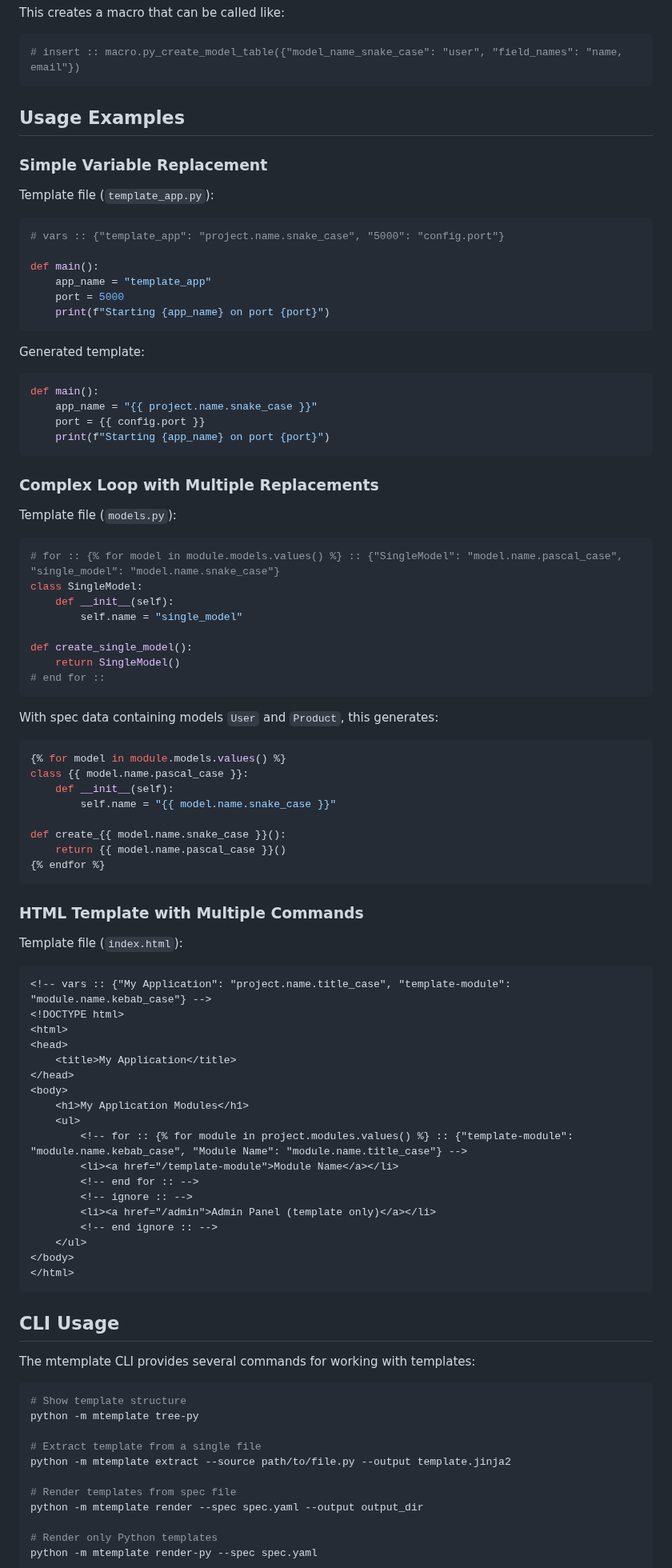
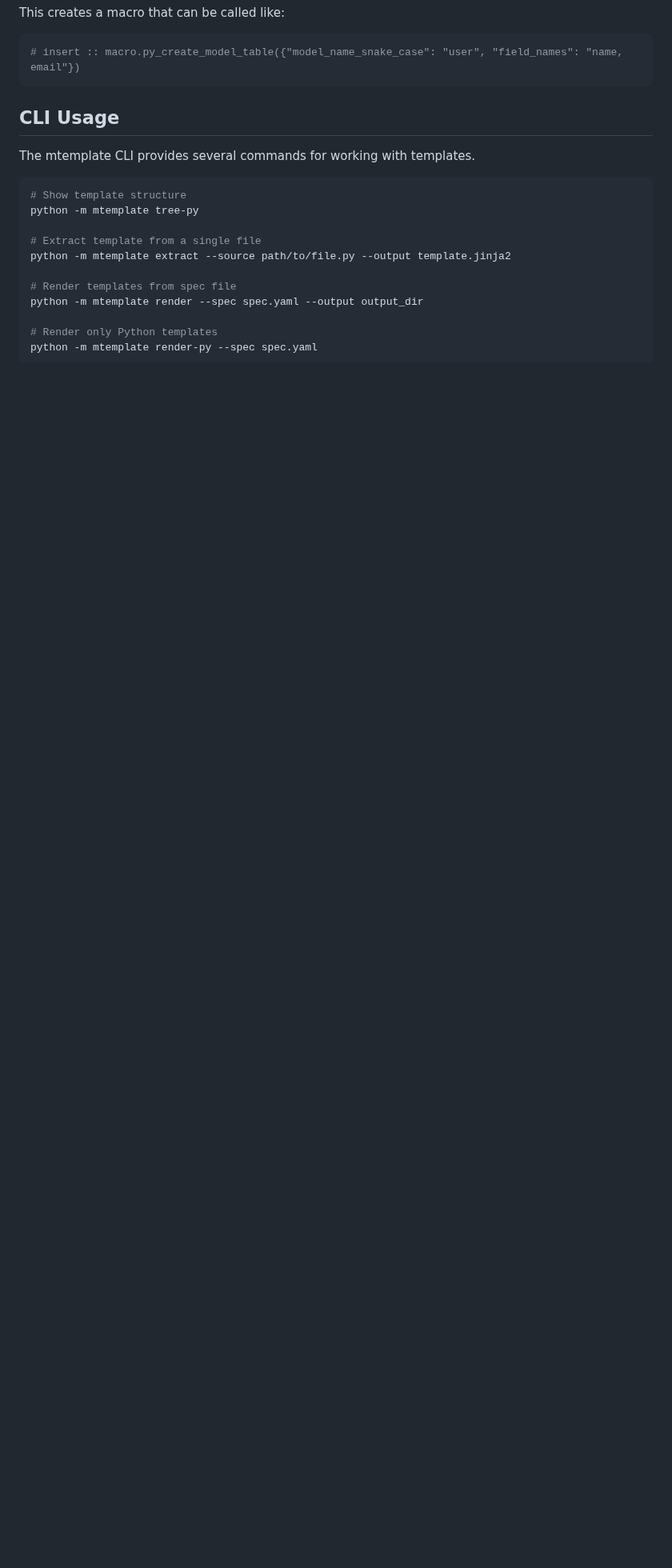
Before and after one commit to medium-tech/mspec, a Markdown page: MTEMPLATE.md, the part around one of its changes. Shown at 80% size. Rendered like a GitHub page; blank space fills up the shorter version.

````diff
--- a/MTEMPLATE.md
+++ b/MTEMPLATE.md
@@ -256,81 +258,10 @@ This creates a macro that can be called like:
 # insert :: macro.py_create_model_table({"model_name_snake_case": "user", "field_names": "name, email"})
 ```
 
-## Usage Examples
-
-### Simple Variable Replacement
-
-Template file (`template_app.py`):
-```python
-# vars :: {"template_app": "project.name.snake_case", "5000": "config.port"}
-
-def main():
-    app_name = "template_app"
-    port = 5000
-    print(f"Starting {app_name} on port {port}")
-```
-
-Generated template:
-```python
-def main():
-    app_name = "{{ project.name.snake_case }}"
-    port = {{ config.port }}
-    print(f"Starting {app_name} on port {port}")
-```
-
-### Complex Loop with Multiple Replacements
-
-Template file (`models.py`):
-```python
-# for :: {% for model in module.models.values() %} :: {"SingleModel": "model.name.pascal_case", "single_model": "model.name.snake_case"}
-class SingleModel:
-    def __init__(self):
-        self.name = "single_model"
-
-def create_single_model():
-    return SingleModel()
-# end for ::
-```
-
-With spec data containing models `User` and `Product`, this generates:
-```python
-{% for model in module.models.values() %}
-class {{ model.name.pascal_case }}:
-    def __init__(self):
-        self.name = "{{ model.name.snake_case }}"
-
-def create_{{ model.name.snake_case }}():
-    return {{ model.name.pascal_case }}()
-{% endfor %}
-```
-
-### HTML Template with Multiple Commands
-
-Template file (`index.html`):
-```html
-<!-- vars :: {"My Application": "project.name.title_case", "template-module": "module.name.kebab_case"} -->
-<!DOCTYPE html>
-<html>
-<head>
-    <title>My Application</title>
-</head>
-<body>
-    <h1>My Application Modules</h1>
-    <ul>
-        <!-- for :: {% for module in project.modules.values() %} :: {"template-module": "module.name.kebab_case", "Module Name": "module.name.title_case"} -->
-        <li><a href="/template-module">Module Name</a></li>
-        <!-- end for :: -->
-        <!-- ignore :: -->
-        <li><a href="/admin">Admin Panel (template only)</a></li>
-        <!-- end ignore :: -->
-    </ul>
-</body>
-</html>
-```
 
 ## CLI Usage
 
-The mtemplate CLI provides several commands for working with templates:
+The mtemplate CLI provides several commands for working with templates.
 
 ```bash
 # Show template structure
````
Also changed, not shown: other parts of MTEMPLATE.md (+4 -57 lines), README.md (+1 -1 lines).
